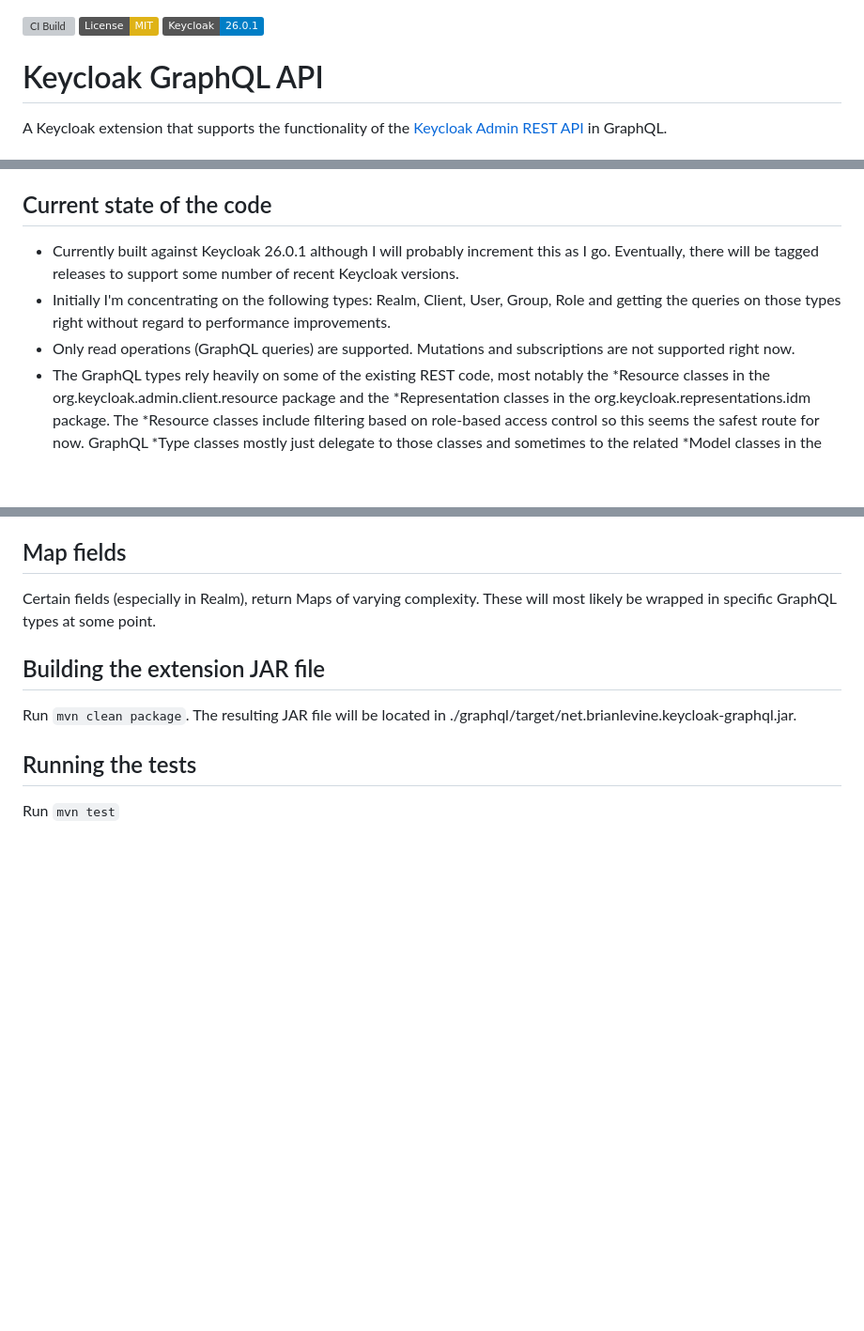
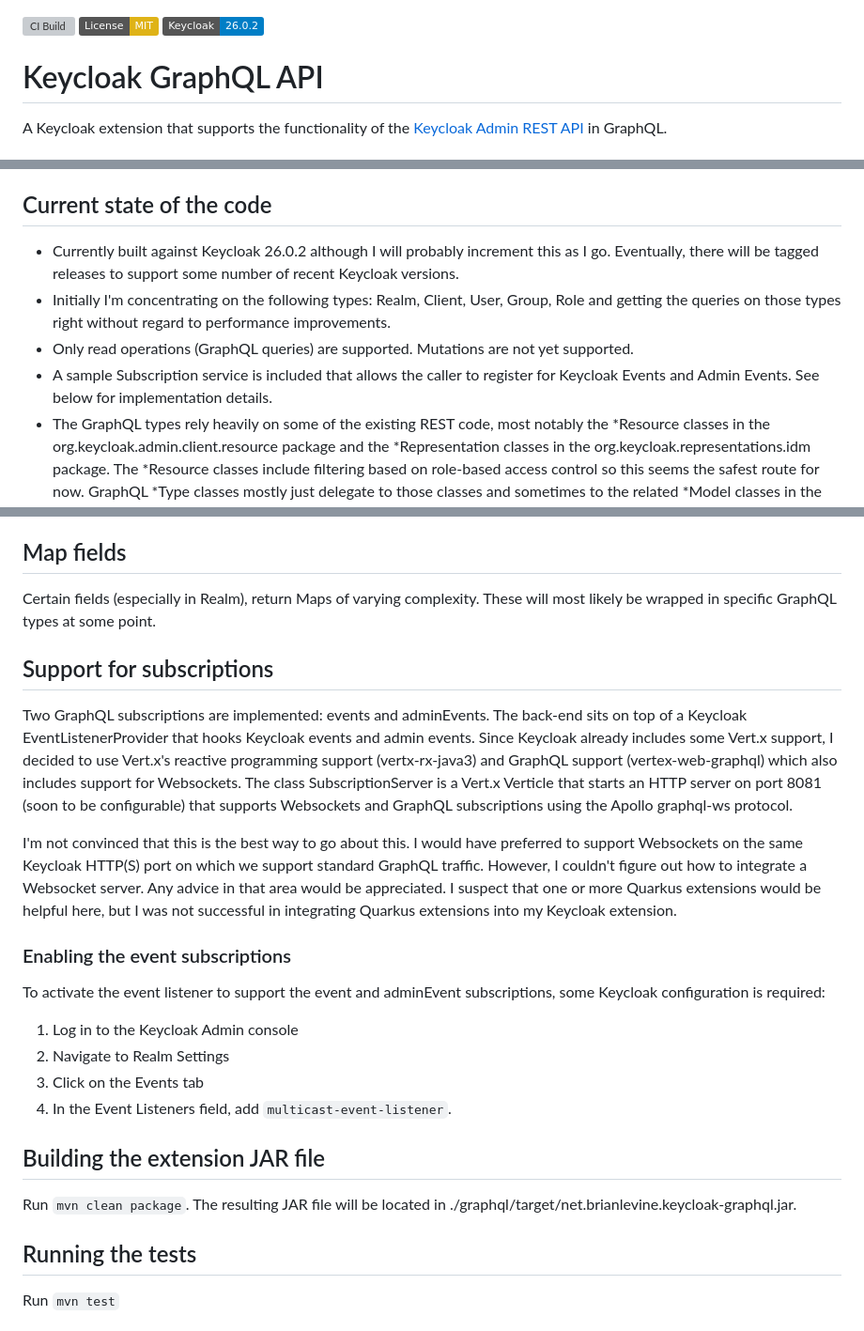
Before and after one commit to blevine/keycloak-graphql, a Markdown page: README.md, 3 parts joined by grey strips. Shown: that part at 94% size. Rendered like a GitHub page; badges without logos; blank space fills up the shorter version; grey boxes are pictures that could not be loaded.

Commit message:
added information about subscriptions

```diff
--- a/README.md
+++ b/README.md
@@ -1,6 +1,6 @@
 ![CI Build](https://github.com/blevine/keycloak-graphql/actions/workflows/maven.yml/badge.svg?cache-control=no-cache)
 [![License: MIT](https://img.shields.io/badge/License-MIT-yellow.svg)](https://opensource.org/licenses/MIT)
-![](https://img.shields.io/badge/Keycloak-26.0.1-blue)
+![](https://img.shields.io/badge/Keycloak-26.0.2-blue)
 # Keycloak GraphQL API
 A Keycloak extension that supports the functionality of the [Keycloak Admin REST API](https://www.keycloak.org/docs-api/25.0.2/rest-api/index.html) in GraphQL.
 
@@ -30,11 +30,13 @@ I am not accepting pull requests at this time. Please feel free to post question
 
 ## Current state of the code
 
-- Currently built against Keycloak 26.0.1 although I will probably increment this as I go. Eventually, there will
+- Currently built against Keycloak 26.0.2 although I will probably increment this as I go. Eventually, there will
 be tagged releases to support some number of recent Keycloak versions.
 - Initially I'm concentrating on the following types: Realm, Client, User, Group, Role and getting the queries
 on those types right without regard to performance improvements.
-- Only read operations (GraphQL queries) are supported. Mutations and subscriptions are not supported right now.
+- Only read operations (GraphQL queries) are supported. Mutations are not yet supported.
+- A sample Subscription service is included that allows the caller to register for Keycloak Events
+and Admin Events. See below for implementation details.
 - The GraphQL types rely heavily on some of the existing REST code, most notably the *Resource
 classes in the org.keycloak.admin.client.resource package and the *Representation classes in the
 org.keycloak.representations.idm package. The *Resource classes include filtering
@@ -58,6 +60,25 @@ NoSuchUser error).
 ## Map fields
 Certain fields (especially in Realm), return Maps of varying complexity. These will most likely be wrapped in specific
 GraphQL types at some point.
+
+## Support for subscriptions
+Two GraphQL subscriptions are implemented: events and adminEvents. The back-end sits on top of a Keycloak EventListenerProvider
+that hooks Keycloak events and admin events. Since Keycloak already includes some Vert.x support, I decided to use
+Vert.x's reactive programming support (vertx-rx-java3) and GraphQL support (vertex-web-graphql) which also includes support
+for Websockets. The class SubscriptionServer is a Vert.x Verticle that starts an HTTP server on port 8081 (soon
+to be configurable) that supports Websockets and GraphQL subscriptions using the Apollo graphql-ws protocol.
+
+I'm not convinced that this is the best way to go about this. I would have preferred to support Websockets on the same
+Keycloak HTTP(S) port on which we support standard GraphQL traffic. However, I couldn't figure out how to integrate
+a Websocket server. Any advice in that area would be appreciated. I suspect that one or more Quarkus extensions would
+be helpful here, but I was not successful in integrating Quarkus extensions into my Keycloak extension.
+
+### Enabling the event subscriptions
+To activate the event listener to support the event and adminEvent subscriptions, some Keycloak configuration is required:
+1. Log in to the Keycloak Admin console
+2. Navigate to Realm Settings
+3. Click on the Events tab
+4. In the Event Listeners field, add `multicast-event-listener`.
 
 ## Building the extension JAR file
 Run `mvn clean package`. The resulting JAR file will be located in ./graphql/target/net.brianlevine.keycloak-graphql.jar.
```
